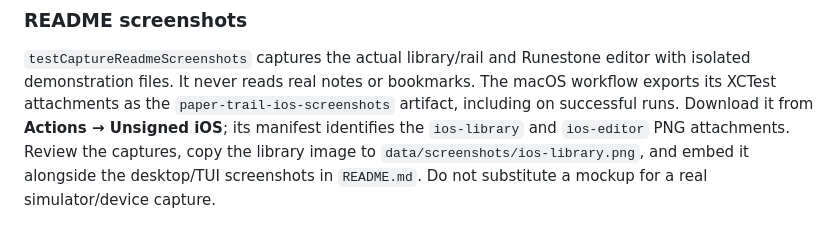
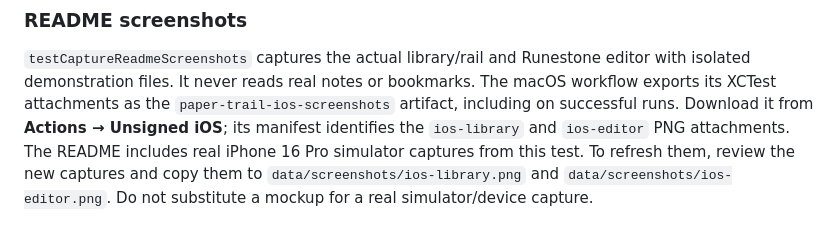
Before and after one commit to maennlse/paper-trail, a Markdown page: docs/ios.md, the part around the change. Rendered like a GitHub page.

```diff
--- a/docs/ios.md
+++ b/docs/ios.md
@@ -236,7 +236,8 @@ with isolated demonstration files. It never reads real notes or bookmarks.
 The macOS workflow exports its XCTest attachments as the
 `paper-trail-ios-screenshots` artifact, including on successful runs.
 Download it from **Actions → Unsigned iOS**; its manifest identifies the
-`ios-library` and `ios-editor` PNG attachments. Review the captures, copy the
-library image to `data/screenshots/ios-library.png`, and embed it alongside the
-desktop/TUI screenshots in `README.md`. Do not substitute a mockup for a real
+`ios-library` and `ios-editor` PNG attachments. The README includes real iPhone 16
+Pro simulator captures from this test. To refresh them, review the new captures
+and copy them to `data/screenshots/ios-library.png` and
+`data/screenshots/ios-editor.png`. Do not substitute a mockup for a real
 simulator/device capture.
```
Also changed, not shown: README.md (+2 -0 lines), data/screenshots/ios-editor.png (added), data/screenshots/ios-library.png (added), 2 other files.
